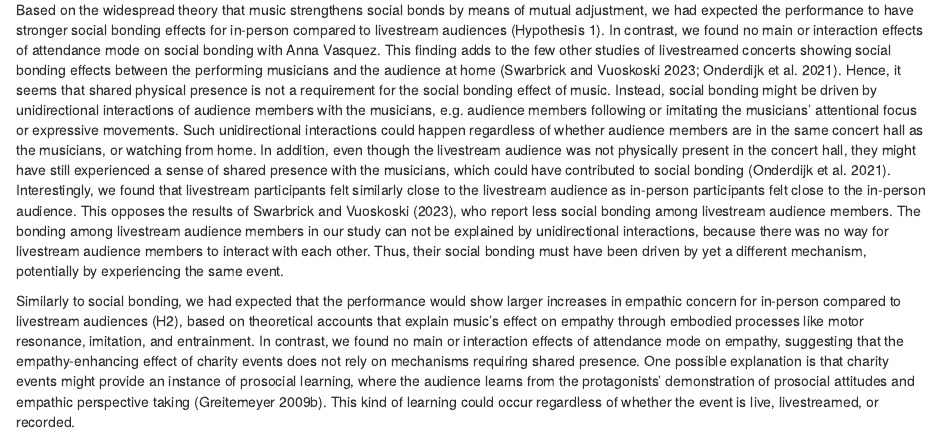
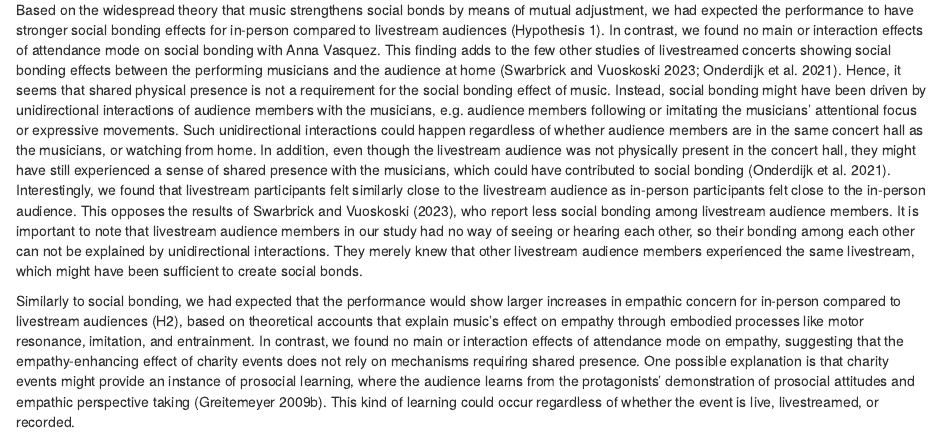
Before and after one commit to beatlab-mcmaster/Schlichting_MSc_Thesis, an R Markdown document (Schlichting_MSc_Thesis.Rmd): the page in a window 1100 px wide, from 1800 px down. Rendered offline with R 4.5, knitr and Pandoc, with nearby package versions; code that draws random numbers runs with fixed seeds of ours; some code elsewhere in the file could not run offline.

Commit message:
revised discussion paragraph on livestream audience bonding

```diff
--- a/Schlichting_MSc_Thesis.Rmd
+++ b/Schlichting_MSc_Thesis.Rmd
@@ -2158,7 +2158,7 @@ Alternatively, the advantage of the film in increasing empathy might be due to a
 The same confounding effect might also explain why the film caused larger increases in audiences' closeness with Anna Vasquez, compared to the performance. However, the performance still afforded small to moderate increases in closeness, which demonstrates that the social bonding effects of charity concerts can extend from the musicians to affiliated target persons outside of the musical context, similarly to what has been found in the lab [@cirelli_social_2016]. This result is in line with the literature on social bonding effects of music [@mogan_be_2017; @rabinowitch_musical_2023] and provides further evidence that bonding does not only arise from co-performing, but also from listening to music [@swarbrick_collectively_2023]. Moreover, closeness with Anna Vasquez had stronger associations with musician closeness at the end of the event compared to the beginning, suggesting that audiences included Anna Vasquez in the same social bonds that they developed with the musicians. Future studies could investigate whether bonding effects of music listening can also extend to external targets who are not affiliated with the musicians.
 
 <!-- 5. Performance effect persists for livestream audiences -->
-Based on the widespread theory that music strengthens social bonds by means of mutual adjustment, we had expected the performance to have stronger social bonding effects for in-person compared to livestream audiences (Hypothesis 1). In contrast, we found no main or interaction effects of attendance mode on social bonding with Anna Vasquez. This finding adds to the few other studies of livestreamed concerts showing social bonding effects between the performing musicians and the audience at home [@swarbrick_collectively_2023; @onderdijk_livestream_2021]. Hence, it seems that shared physical presence is not a requirement for the social bonding effect of music. Instead, social bonding might be driven by unidirectional interactions of audience members with the musicians, e.g. audience members following or imitating the musicians' attentional focus or expressive movements. Such unidirectional interactions could happen regardless of whether audience members are in the same concert hall as the musicians, or watching from home. In addition, even though the livestream audience was not physically present in the concert hall, they might have still experienced a sense of shared presence with the musicians, which could have contributed to social bonding [@onderdijk_livestream_2021]. Interestingly, we found that livestream participants felt similarly close to the livestream audience as in-person participants felt close to the in-person audience. This opposes the results of @swarbrick_collectively_2023, who report less social bonding among livestream audience members. The bonding among livestream audience members in our study can not be explained by unidirectional interactions, because there was no way for livestream audience members to interact with each other. Thus, their social bonding must have been driven by yet a different mechanism, potentially by experiencing the same event.
+Based on the widespread theory that music strengthens social bonds by means of mutual adjustment, we had expected the performance to have stronger social bonding effects for in-person compared to livestream audiences (Hypothesis 1). In contrast, we found no main or interaction effects of attendance mode on social bonding with Anna Vasquez. This finding adds to the few other studies of livestreamed concerts showing social bonding effects between the performing musicians and the audience at home [@swarbrick_collectively_2023; @onderdijk_livestream_2021]. Hence, it seems that shared physical presence is not a requirement for the social bonding effect of music. Instead, social bonding might have been driven by unidirectional interactions of audience members with the musicians, e.g. audience members following or imitating the musicians' attentional focus or expressive movements. Such unidirectional interactions could happen regardless of whether audience members are in the same concert hall as the musicians, or watching from home. In addition, even though the livestream audience was not physically present in the concert hall, they might have still experienced a sense of shared presence with the musicians, which could have contributed to social bonding [@onderdijk_livestream_2021]. Interestingly, we found that livestream participants felt similarly close to the livestream audience as in-person participants felt close to the in-person audience. This opposes the results of @swarbrick_collectively_2023, who report less social bonding among livestream audience members. It is important to note that livestream audience members in our study had no way of seeing or hearing each other, so their bonding among each other can not be explained by unidirectional interactions. They merely knew that other livestream audience members experienced the same livestream, which might have been sufficient to create social bonds.
 
 Similarly to social bonding, we had expected that the performance would show larger increases in empathic concern for in-person compared to livestream audiences (H2), based on theoretical accounts that explain music's effect on empathy through embodied processes like motor resonance, imitation, and entrainment. In contrast, we found no main or interaction effects of attendance mode on empathy, suggesting that the empathy-enhancing effect of charity events does not rely on mechanisms requiring shared presence. One possible explanation is that charity events might provide an instance of prosocial learning, where the audience learns from the protagonists' demonstration of prosocial attitudes and empathic perspective taking [@greitemeyer_effects_2009-1]. This kind of learning could occur regardless of whether the event is live, livestreamed, or recorded.
 
```
Also changed, not shown: Schlichting_MSc_Thesis.pdf, Schlichting_MSc_Thesis.tex, Schlichting_MSc_Thesis_files/figure-latex/affect-changeplots-1.pdf, Schlichting_MSc_Thesis_files/figure-latex/affect-changeplots-1.png, Schlichting_MSc_Thesis_files/figure-latex/awareness-plots-1.pdf, Schlichting_MSc_Thesis_files/figure-latex/behaviour-intentionplot-1.pdf, Schlichting_MSc_Thesis_files/figure-latex/closeness-lineplots-1.pdf, Schlichting_MSc_Thesis_files/figure-latex/closeness-plots-1.pdf, Schlichting_MSc_Thesis_files/figure-latex/count-behaviour-1.pdf, Schlichting_MSc_Thesis_files/figure-latex/empathy-plots-1.pdf, Schlichting_MSc_Thesis_files/figure-latex/engagement-factoranalysis-1.pdf, Schlichting_MSc_Thesis_files/figure-latex/engagement-factoranalysis-1.png, Schlichting_MSc_Thesis_files/figure-latex/engagement-factoranalysis-2.pdf, Schlichting_MSc_Thesis_files/figure-latex/engagement-plots-1.pdf, 7 more files, 1 other file.
